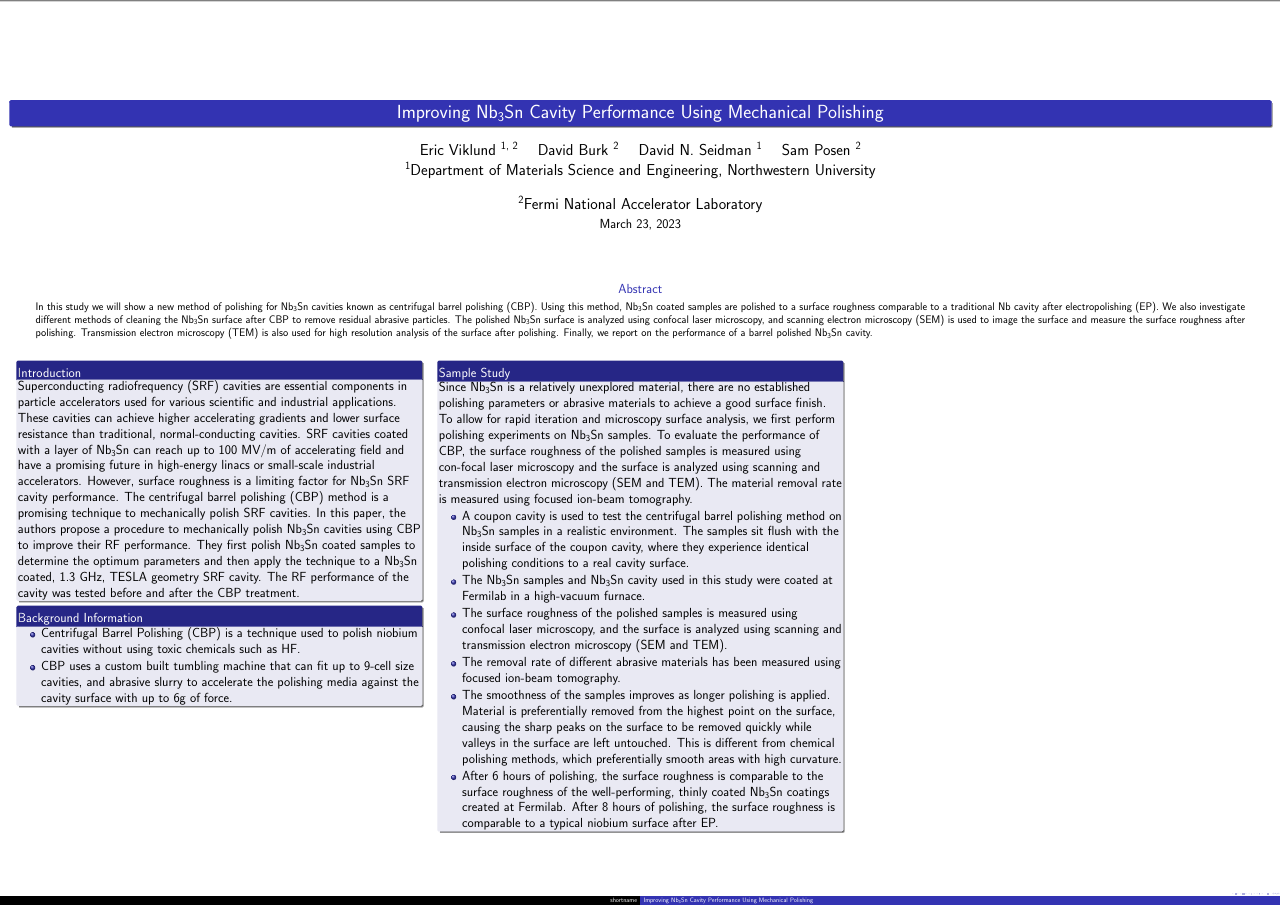
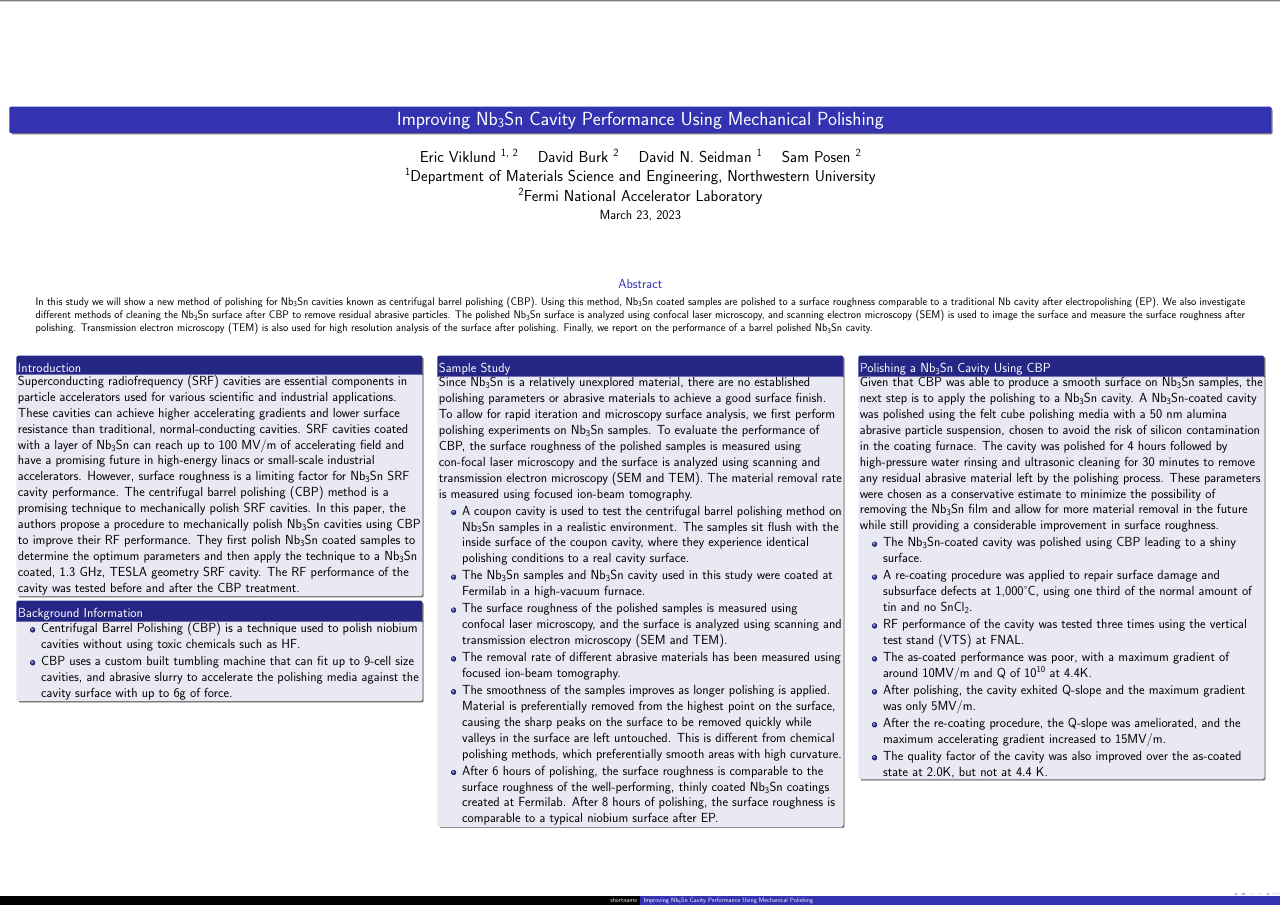
Before and after one commit to EricViklund/mechpol, a LaTeX poster (poster/poster.tex): the whole page. Compiled offline with pdfLaTeX.

Commit message:
added content

```diff
--- a/poster/poster.tex
+++ b/poster/poster.tex
@@ -3,17 +3,10 @@
 \usepackage[orientation=landscape,size=a0,scale=1.4]{beamerposter}
 \usetheme{Warsaw}
 \usepackage{siunitx}
-
-
-
 \title{Improving Nb\textsubscript{3}Sn Cavity Performance Using Mechanical Polishing}%
-
 \author[shortname]{\large Eric Viklund \inst{1, 2} \and David Burk \inst{2} \and David N. Seidman \inst{1} \and Sam Posen \inst{2}}
-
-\institute[shortinst]{\large \inst{1} Department of Materials Science and Engineering, Northwestern University \and \inst{2} Fermi National Accelerator Laboratory}
-
+\institute[shortinst]{\large \inst{1} Department of Materials Science and Engineering, Northwestern University \newline \inst{2} Fermi National Accelerator Laboratory}
 \date{\today}%
-
 \begin{document}%
     \begin{frame}{}
         \maketitle
@@ -48,6 +41,18 @@
                 \end{block}
             \end{column}
             \begin{column}{0.32\textwidth}
+                \begin{block}{\label{sec:cavitycbp}Polishing a Nb\textsubscript{3}Sn Cavity Using CBP}
+                    Given that CBP was able to produce a smooth surface on Nb\textsubscript{3}Sn samples, the next step is to apply the polishing to a Nb\textsubscript{3}Sn cavity. A Nb\textsubscript{3}Sn-coated cavity was polished using the felt cube polishing media with a 50~nm alumina abrasive particle suspension, chosen to avoid the risk of silicon contamination in the coating furnace. The cavity was polished for 4~hours followed by high-pressure water rinsing and ultrasonic cleaning for 30~minutes to remove any residual abrasive material left by the polishing process. These parameters were chosen as a conservative estimate to minimize the possibility of removing the Nb\textsubscript{3}Sn film and allow for more material removal in the future while still providing a considerable improvement in surface roughness.
+                    \begin{itemize}
+                        \item The Nb\textsubscript{3}Sn-coated cavity was polished using CBP leading to a shiny surface.
+                        \item A re-coating procedure was applied to repair surface damage and subsurface defects at 1,000°C, using one third of the normal amount of tin and no SnCl\textsubscript{2}.
+                        \item RF performance of the cavity was tested three times using the vertical test stand (VTS) at FNAL.
+                        \item The as-coated performance was poor, with a maximum gradient of around 10MV/m and Q of 10\textsuperscript{10} at 4.4K.
+                        \item After polishing, the cavity exhited Q-slope and the maximum gradient was only 5MV/m.
+                        \item After the re-coating procedure, the Q-slope was ameliorated, and the maximum accelerating gradient increased to 15MV/m.
+                        \item The quality factor of the cavity was also improved over the as-coated state at 2.0K, but not at 4.4~K.
+                    \end{itemize}
+                \end{block}
             \end{column}
         \end{columns}
     \end{frame}
```
